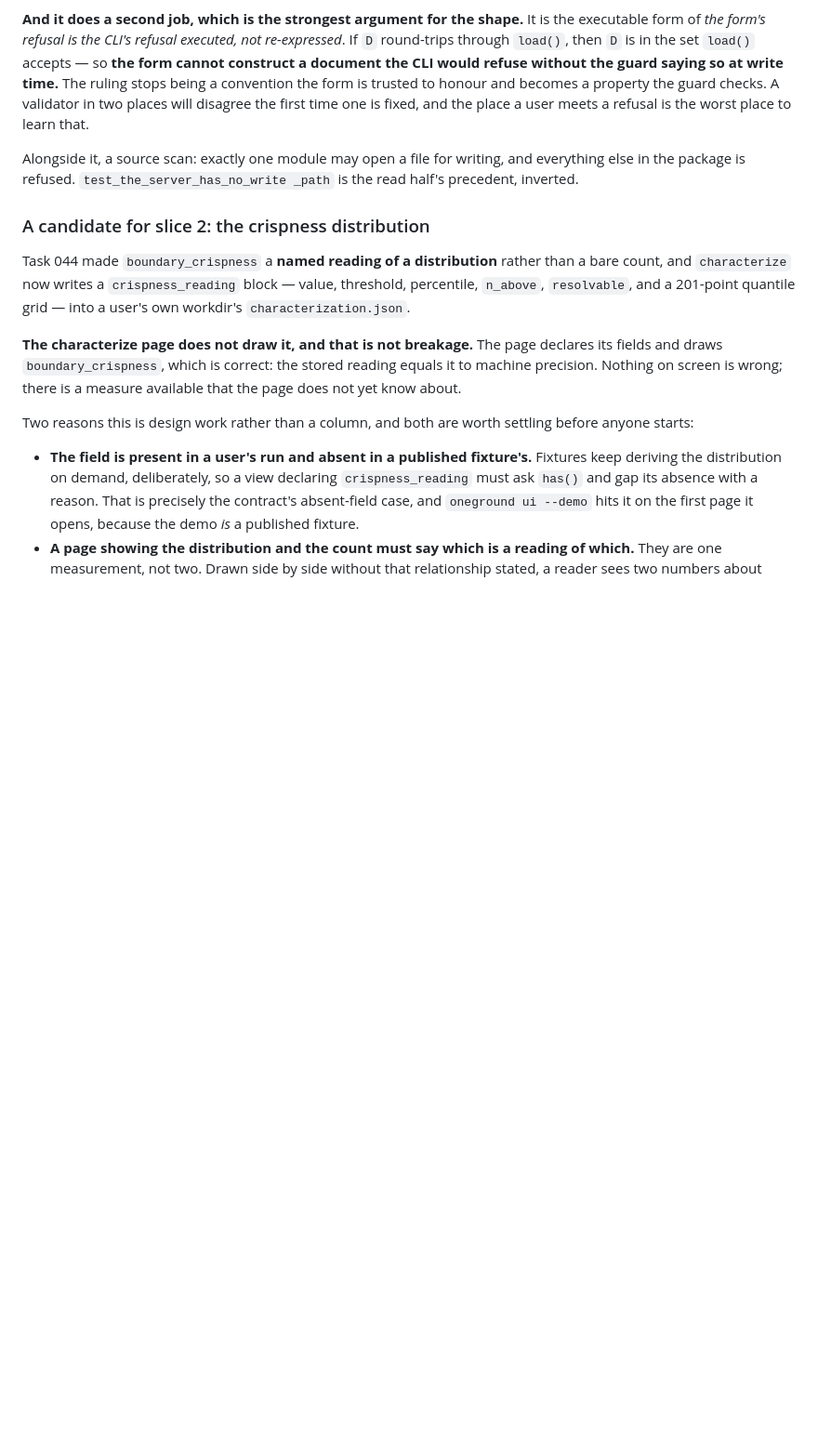
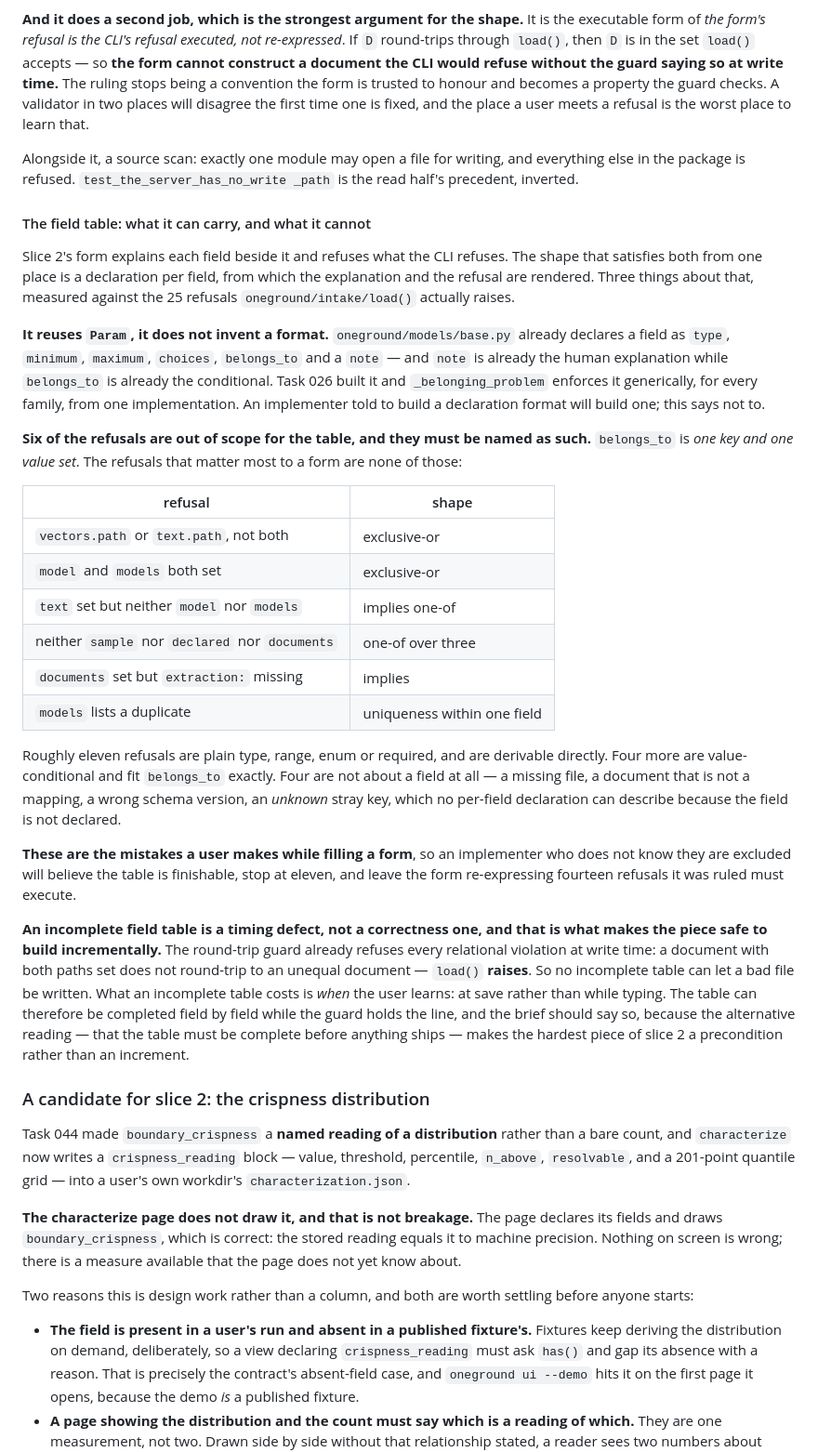
Before and after one commit to shamiksaharcciit-oss/oneground, a Markdown page: docs/UI.md, the part around the change. Shown at 93% size. Rendered like a GitHub page; blank space fills up the shorter version.

Commit message:
docs/UI: the field table's scope, held for 046
Three rulings for slice 2's brief, recorded beside the write-path rule
rather than waiting for the brief, because a measured finding that lives
only in a conversation is one an implementer will not see.

1. The table REUSES Param from task 026 rather than inventing a format.
Param already carries type, minimum, maximum, choices, belongs_to and a
note -- the note being the human explanation and belongs_to the conditional
-- and _belonging_problem enforces it generically from one implementation.
An implementer told to build a declaration format will build one; this says
not to.

2. Six refusals are named as OUT OF SCOPE with the reason. belongs_to is
one key and one value set; exclusive-or, one-of and implies are none of
those. Measured against the 25 refusals intake.load() raises: about eleven
are plain type, range, enum or required and derive directly; four more are
value-conditional and fit belongs_to; four are not about a field at all,
including a stray unknown key that cannot be described by a declaration of
a field nobody declared. The six that remain -- vectors xor text, model xor
models, text implies one of them, one-of over sample/declared/documents,
documents implies extraction, uniqueness within models -- are the mistakes
a user makes while filling a form, so an implementer who does not know they
are excluded will believe the table is finishable, stop at eleven, and
leave the form re-expressing fourteen refusals it was ruled must execute.

3. An incomplete table is a TIMING defect and not a correctness one, and
this is the rule that makes the piece safe to build incrementally. The
round-trip guard already refuses every relational violation at write time,
because a document with both paths set does not round-trip to an unequal
document -- load() raises. No incomplete table can let a bad file be
written; what it costs is when the user learns, at save rather than while
typing. So the table is completed field by field while the guard holds the
line, and the brief should say so, because the alternative reading makes
the hardest piece of slice 2 a precondition rather than an increment.

Co-Authored-By: Claude Opus 5 <noreply@anthropic.com>

```diff
--- a/docs/UI.md
+++ b/docs/UI.md
@@ -335,6 +335,57 @@ Alongside it, a source scan: exactly one module may open a file for writing,
 and everything else in the package is refused. `test_the_server_has_no_write
 _path` is the read half's precedent, inverted.
 
+#### The field table: what it can carry, and what it cannot
+
+Slice 2's form explains each field beside it and refuses what the CLI
+refuses. The shape that satisfies both from one place is a declaration per
+field, from which the explanation and the refusal are rendered. Three things
+about that, measured against the 25 refusals `oneground/intake/load()`
+actually raises.
+
+**It reuses `Param`, it does not invent a format.** `oneground/models/base.py`
+already declares a field as `type`, `minimum`, `maximum`, `choices`,
+`belongs_to` and a `note` — and `note` is already the human explanation while
+`belongs_to` is already the conditional. Task 026 built it and
+`_belonging_problem` enforces it generically, for every family, from one
+implementation. An implementer told to build a declaration format will build
+one; this says not to.
+
+**Six of the refusals are out of scope for the table, and they must be named
+as such.** `belongs_to` is *one key and one value set*. The refusals that
+matter most to a form are none of those:
+
+| refusal | shape |
+|---|---|
+| `vectors.path` or `text.path`, not both | exclusive-or |
+| `model` and `models` both set | exclusive-or |
+| `text` set but neither `model` nor `models` | implies one-of |
+| neither `sample` nor `declared` nor `documents` | one-of over three |
+| `documents` set but `extraction:` missing | implies |
+| `models` lists a duplicate | uniqueness within one field |
+
+Roughly eleven refusals are plain type, range, enum or required, and are
+derivable directly. Four more are value-conditional and fit `belongs_to`
+exactly. Four are not about a field at all — a missing file, a document that
+is not a mapping, a wrong schema version, an *unknown* stray key, which no
+per-field declaration can describe because the field is not declared.
+
+**These are the mistakes a user makes while filling a form**, so an
+implementer who does not know they are excluded will believe the table is
+finishable, stop at eleven, and leave the form re-expressing fourteen
+refusals it was ruled must execute.
+
+**An incomplete field table is a timing defect, not a correctness one, and
+that is what makes the piece safe to build incrementally.** The round-trip
+guard already refuses every relational violation at write time: a document
+with both paths set does not round-trip to an unequal document — `load()`
+**raises**. So no incomplete table can let a bad file be written. What an
+incomplete table costs is *when* the user learns: at save rather than while
+typing. The table can therefore be completed field by field while the guard
+holds the line, and the brief should say so, because the alternative reading
+— that the table must be complete before anything ships — makes the hardest
+piece of slice 2 a precondition rather than an increment.
+
 ### A candidate for slice 2: the crispness distribution
 
 Task 044 made `boundary_crispness` a **named reading of a distribution**
```
